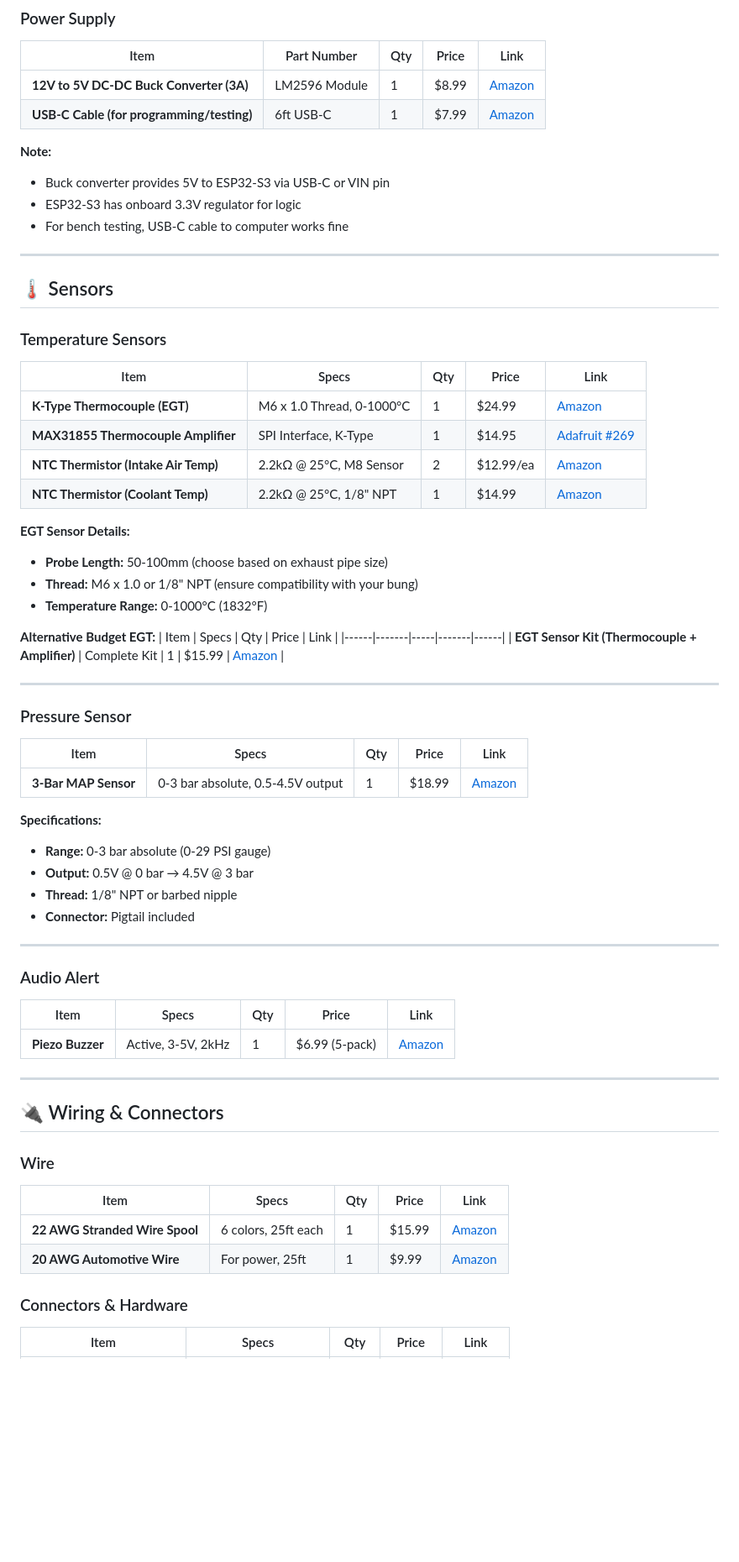
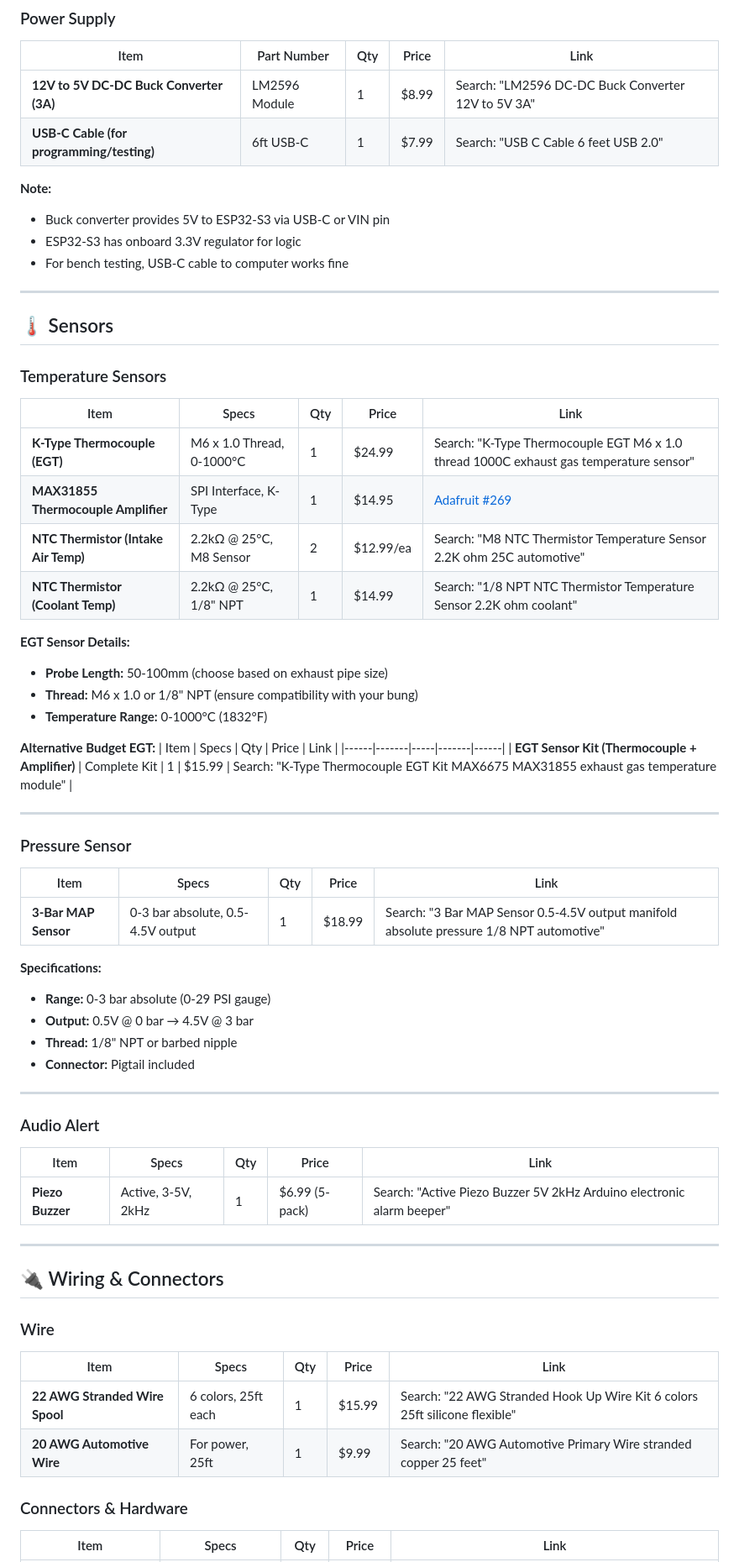
Before and after one commit to connorwhite-online/junkr-obd, a Markdown page: docs/COMPLETE_BOM.md, the part around one of its changes. Shown at 84% size. Rendered like a GitHub page; blank space fills up the shorter version.

```diff
--- a/docs/COMPLETE_BOM.md
+++ b/docs/COMPLETE_BOM.md
@@ -73,8 +73,8 @@ This is the complete parts list with exact product links, part numbers, and pric
 
 | Item | Part Number | Qty | Price | Link |
 |------|-------------|-----|-------|------|
-| **12V to 5V DC-DC Buck Converter (3A)** | LM2596 Module | 1 | $8.99 | [Amazon](https://www.amazon.com/dp/B08CDMXGFX) |
-| **USB-C Cable (for programming/testing)** | 6ft USB-C | 1 | $7.99 | [Amazon](https://www.amazon.com/dp/B07D7S97JD) |
+| **12V to 5V DC-DC Buck Converter (3A)** | LM2596 Module | 1 | $8.99 | Search: "LM2596 DC-DC Buck Converter 12V to 5V 3A" |
+| **USB-C Cable (for programming/testing)** | 6ft USB-C | 1 | $7.99 | Search: "USB C Cable 6 feet USB 2.0" |
 
 **Note:**
 - Buck converter provides 5V to ESP32-S3 via USB-C or VIN pin
@@ -89,10 +89,10 @@ This is the complete parts list with exact product links, part numbers, and pric
 
 | Item | Specs | Qty | Price | Link |
 |------|-------|-----|-------|------|
-| **K-Type Thermocouple (EGT)** | M6 x 1.0 Thread, 0-1000°C | 1 | $24.99 | [Amazon](https://www.amazon.com/dp/B07QGQND5V) |
+| **K-Type Thermocouple (EGT)** | M6 x 1.0 Thread, 0-1000°C | 1 | $24.99 | Search: "K-Type Thermocouple EGT M6 x 1.0 thread 1000C exhaust gas temperature sensor" |
 | **MAX31855 Thermocouple Amplifier** | SPI Interface, K-Type | 1 | $14.95 | [Adafruit #269](https://www.adafruit.com/product/269) |
-| **NTC Thermistor (Intake Air Temp)** | 2.2kΩ @ 25°C, M8 Sensor | 2 | $12.99/ea | [Amazon](https://www.amazon.com/dp/B07PFYXZWG) |
-| **NTC Thermistor (Coolant Temp)** | 2.2kΩ @ 25°C, 1/8" NPT | 1 | $14.99 | [Amazon](https://www.amazon.com/dp/B07L3QNWRJ) |
+| **NTC Thermistor (Intake Air Temp)** | 2.2kΩ @ 25°C, M8 Sensor | 2 | $12.99/ea | Search: "M8 NTC Thermistor Temperature Sensor 2.2K ohm 25C automotive" |
+| **NTC Thermistor (Coolant Temp)** | 2.2kΩ @ 25°C, 1/8" NPT | 1 | $14.99 | Search: "1/8 NPT NTC Thermistor Temperature Sensor 2.2K ohm coolant" |
 
 **EGT Sensor Details:**
 - **Probe Length:** 50-100mm (choose based on exhaust pipe size)
@@ -102,7 +102,7 @@ This is the complete parts list with exact product links, part numbers, and pric
 **Alternative Budget EGT:**
 | Item | Specs | Qty | Price | Link |
 |------|-------|-----|-------|------|
-| **EGT Sensor Kit (Thermocouple + Amplifier)** | Complete Kit | 1 | $15.99 | [Amazon](https://www.amazon.com/dp/B07ZPBTMM4) |
+| **EGT Sensor Kit (Thermocouple + Amplifier)** | Complete Kit | 1 | $15.99 | Search: "K-Type Thermocouple EGT Kit MAX6675 MAX31855 exhaust gas temperature module" |
 
 ---
 
@@ -110,7 +110,7 @@ This is the complete parts list with exact product links, part numbers, and pric
 
 | Item | Specs | Qty | Price | Link |
 |------|-------|-----|-------|------|
-| **3-Bar MAP Sensor** | 0-3 bar absolute, 0.5-4.5V output | 1 | $18.99 | [Amazon](https://www.amazon.com/dp/B07DWGRYXW) |
+| **3-Bar MAP Sensor** | 0-3 bar absolute, 0.5-4.5V output | 1 | $18.99 | Search: "3 Bar MAP Sensor 0.5-4.5V output manifold absolute pressure 1/8 NPT automotive" |
 
 **Specifications:**
 - **Range:** 0-3 bar absolute (0-29 PSI gauge)
@@ -124,7 +124,7 @@ This is the complete parts list with exact product links, part numbers, and pric
 
 | Item | Specs | Qty | Price | Link |
 |------|-------|-----|-------|------|
-| **Piezo Buzzer** | Active, 3-5V, 2kHz | 1 | $6.99 (5-pack) | [Amazon](https://www.amazon.com/dp/B07DBYF4ND) |
+| **Piezo Buzzer** | Active, 3-5V, 2kHz | 1 | $6.99 (5-pack) | Search: "Active Piezo Buzzer 5V 2kHz Arduino electronic alarm beeper" |
 
 ---
 
@@ -134,8 +134,8 @@ This is the complete parts list with exact product links, part numbers, and pric
 
 | Item | Specs | Qty | Price | Link |
 |------|-------|-----|-------|------|
-| **22 AWG Stranded Wire Spool** | 6 colors, 25ft each | 1 | $15.99 | [Amazon](https://www.amazon.com/dp/B01LH1FUE8) |
-| **20 AWG Automotive Wire** | For power, 25ft | 1 | $9.99 | [Amazon](https://www.amazon.com/dp/B071D6JQM3) |
+| **22 AWG Stranded Wire Spool** | 6 colors, 25ft each | 1 | $15.99 | Search: "22 AWG Stranded Hook Up Wire Kit 6 colors 25ft silicone flexible" |
+| **20 AWG Automotive Wire** | For power, 25ft | 1 | $9.99 | Search: "20 AWG Automotive Primary Wire stranded copper 25 feet" |
 
 ### Connectors & Hardware
 
```
Also changed, not shown: other parts of docs/COMPLETE_BOM.md (+25 -25 lines).
